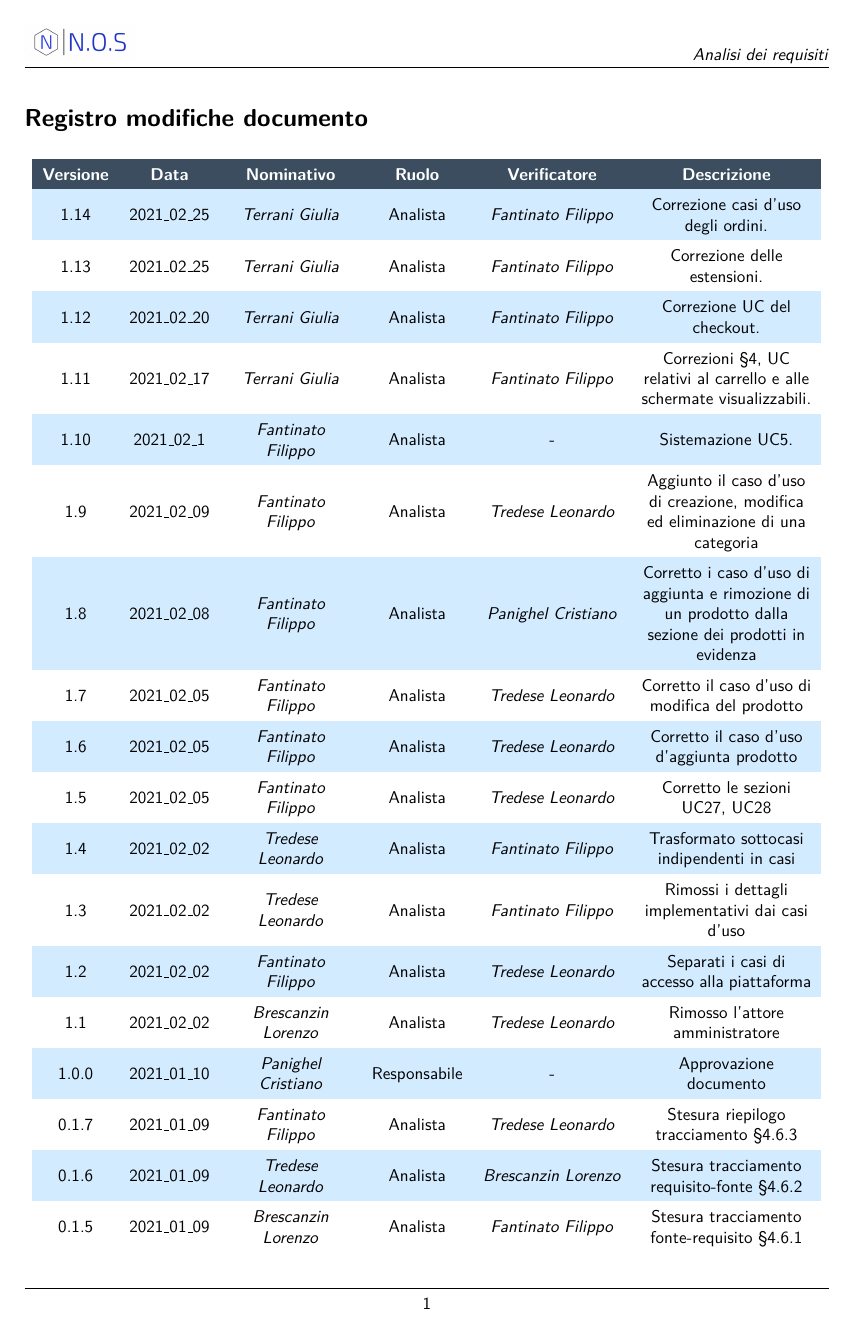
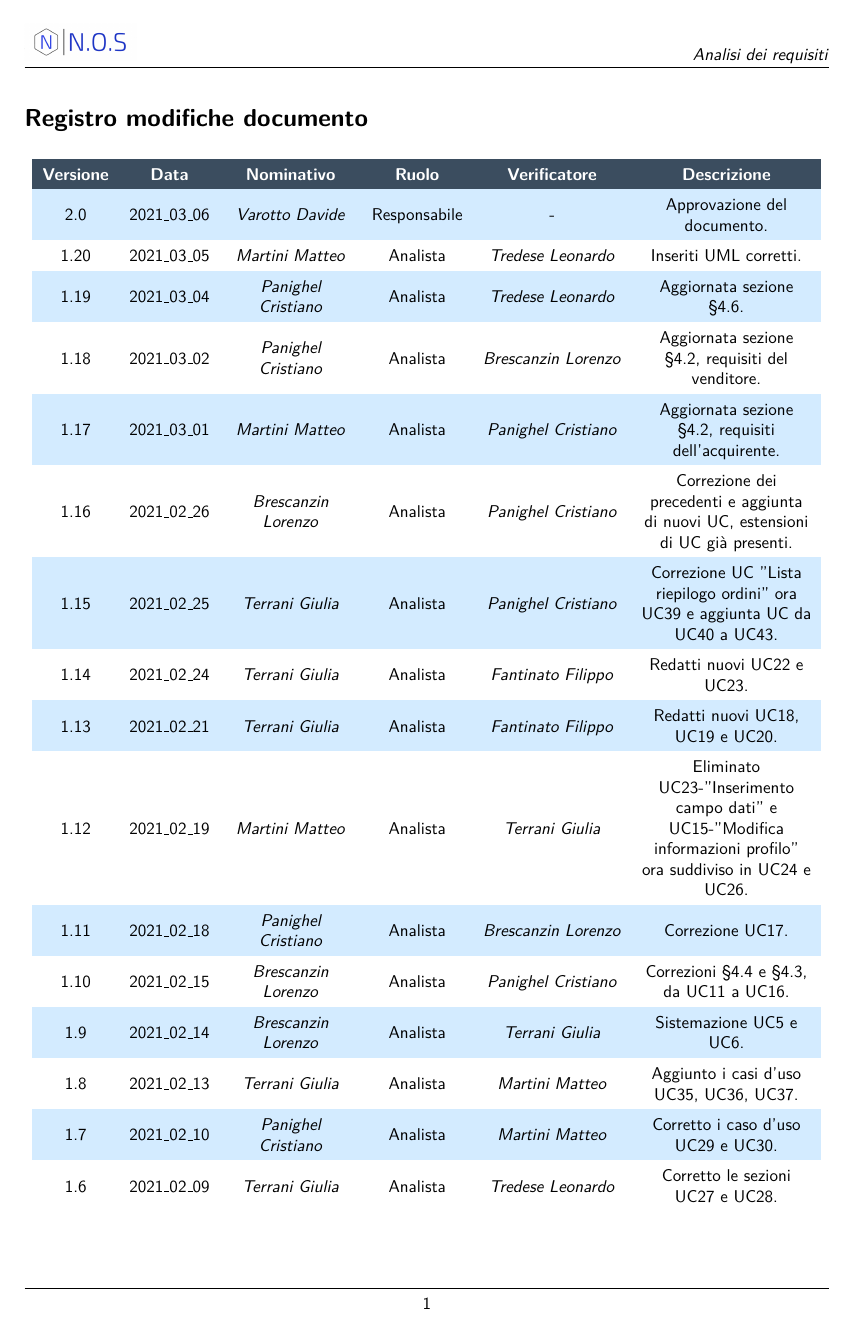
Before and after one commit to NotOnlyStudents/Documentazione, a LaTeX document (DocumentiPubblici/AnalisiDeiRequisiti/AnalisiDeiRequisiti_v2.0.tex, which reads DocumentiPubblici/AnalisiDeiRequisiti/Sezioni/Comandi.tex, DocumentiPubblici/AnalisiDeiRequisiti/Sezioni/RegistroModifiche.tex): page 2 of 77 before the commit and page 2 of 78 after it. Compiled offline with pdfLaTeX.

Commit message:
fix registro

```diff
--- a/DocumentiPubblici/AnalisiDeiRequisiti/Sezioni/Comandi.tex
+++ b/DocumentiPubblici/AnalisiDeiRequisiti/Sezioni/Comandi.tex
@@ -1,10 +1,10 @@
 \newcommand{\Titolo}{\AdR}
 
-\newcommand{\Redattori}{\BL \newline \FF \newline \TL \newline \TG \newline \MM}
+\newcommand{\Redattori}{\BL \newline \FF \newline \MM \newline \PC \newline \TG \newline \TL }
 
-\newcommand{\Verificatori}{\TG \newline \TL \newline \BL \newline \FF}
+\newcommand{\Verificatori}{\BL \newline \FF \newline \MM \newline \PC \newline \TG \newline \TL }
 
-\newcommand{\Approvatore}{\PC}
+\newcommand{\Approvatore}{\VD}
 
 \newcommand{\Distribuzione}{\Proponente \newline Gruppo \Gruppo \newline \VT \newline \CR}
 
@@ -14,7 +14,7 @@
 
 \newcommand{\pathimg}{../../Immagini/N.O.S.jpg}
 
-\newcommand{\Versionedoc}{1.14}
+\newcommand{\Versionedoc}{2.0}
 
 % UC Counters
 
--- a/DocumentiPubblici/AnalisiDeiRequisiti/Sezioni/RegistroModifiche.tex
+++ b/DocumentiPubblici/AnalisiDeiRequisiti/Sezioni/RegistroModifiche.tex
@@ -1,34 +1,48 @@
 \registroModifiche{
 
-	1.14 & 2021\_02\_25 & \TG{} & Analista & \FF{} & Correzione casi d'uso degli ordini. \\
+	2.0 & 2021\_03\_06 & \VD{} & Responsabile & - & Approvazione del documento. \\
 
-	1.13 & 2021\_02\_25 & \TG{} & Analista & \FF{} & Correzione delle estensioni. \\
+	1.20 & 2021\_03\_05 & \MM{} & Analista & \TL{} & Inseriti UML corretti. \\
 
-	1.12 & 2021\_02\_20 & \TG{} & Analista & \FF{} & Correzione UC del checkout. \\
+	1.19 & 2021\_03\_04 & \PC{} & Analista & \TL{} & Aggiornata sezione \S\ref{Tracciamento}. \\
 
-	1.11 & 2021\_02\_17 & \TG{} & Analista & \FF{} & Correzioni \S\ref{Requisiti}, UC relativi al carrello e alle schermate visualizzabili. \\
+	1.18 & 2021\_03\_02 & \PC{} & Analista & \BL{} & Aggiornata sezione \S\ref{ReqFunz}, requisiti del venditore. \\
 
-	1.10 & 2021\_02\_1 & \FF{} & Analista & - & Sistemazione UC\ref{logout}. \\
+	1.17 & 2021\_03\_01 & \MM{} & Analista & \PC{} & Aggiornata sezione \S\ref{ReqFunz}, requisiti dell'acquirente. \\
 
-	1.9 & 2021\_02\_09 & \FF{} & Analista & \TL{} & Aggiunto il caso d'uso di creazione, modifica ed eliminazione di una categoria \\
+	1.16 & 2021\_02\_26 & \BL{} & Analista & \PC{} & Correzione dei precedenti e aggiunta di nuovi UC, estensioni di UC già presenti. \\
 
-	1.8 & 2021\_02\_08 & \FF{} & Analista & \PC{} & Corretto i caso d'uso di aggiunta e rimozione di un prodotto dalla sezione dei prodotti in evidenza \\
+	1.15 & 2021\_02\_25 & \TG{} & Analista & \PC{} & Correzione UC "Lista riepilogo ordini" ora UC\ref{visualizzazione-ordini-in-gestione} e aggiunta UC da UC\ref{modifica-stato-ordine} a UC\ref{filtro-ordini-venditore}. \\
 
-	1.7 & 2021\_02\_05 & \FF{} & Analista & \TL{} & Corretto il caso d'uso di modifica del prodotto \\
+	1.14 & 2021\_02\_24 & \TG{} & Analista & \FF{} & Redatti nuovi UC\ref{ricerca-codice-ordine-acquirente} e UC\ref{filtro-temporale-ordini-acquirente}.\\
 
-	1.6 & 2021\_02\_05 & \FF{} & Analista & \TL{} & Corretto il caso d'uso d'aggiunta prodotto \\
+	1.13 & 2021\_02\_21 & \TG{} & Analista & \FF{} & Redatti nuovi UC\ref{inserimento-indirizzo-consegna}, UC\ref{modifica-indirizzo-consegna} e UC\ref{eliminazione-indirizzo-consegna}. \\
 
-	1.5 & 2021\_02\_05 & \FF{} & Analista & \TL{} & Corretto le sezioni UC\ref{aggiunta-prodotto}, UC\ref{modifica-prodotto} \\
+	1.12 & 2021\_02\_19 & \MM{} & Analista & \TG{} & Eliminato UC23-"Inserimento campo dati" e UC15-"Modifica informazioni profilo" ora suddiviso in UC\ref{modifica-informazioni-acquirente} e UC\ref{modifica-informazioni-venditore}. \\
 
-	1.4 & 2021\_02\_02 & \TL{} & Analista & \FF{} & Trasformato sottocasi indipendenti in casi \\
+	1.11 & 2021\_02\_18 & \PC{} & Analista & \BL{} & Correzione UC\ref{checkout}. \\
 
-	1.3 & 2021\_02\_02 & \TL{} & Analista & \FF{} & Rimossi i dettagli implementativi dai casi d'uso \\
+	1.10 & 2021\_02\_15 & \BL{} & Analista & \PC{} & Correzioni \S\ref{ReqVincolo} e \S\ref{ReqQual}, da UC\ref{aggiunta-carrello-plp} a UC\ref{modifica-quantita-nel-carrello}.\\
 
-	1.2 & 2021\_02\_02 & \FF{} & Analista & \TL{} & Separati i casi di accesso alla piattaforma \\
+	1.9 & 2021\_02\_14 & \BL{} & Analista & \TG & Sistemazione UC\ref{logout} e UC\ref{ricerca-prodotti-acquirente}. \\
 
-	1.1 & 2021\_02\_02 & \BL{} & Analista & \TL{} & Rimosso l'attore amministratore \\
+	1.8 & 2021\_02\_13 & \TG{} & Analista & \MM{} & Aggiunto i casi d'uso UC\ref{aggiunta-categoria}, UC\ref{modifica-categoria}, UC\ref{eliminazione-categoria}. \\
 
-	1.0.0 & 2021\_01\_10 & \PC{} & Responsabile & - & Approvazione documento \\
+	1.7 & 2021\_02\_10 & \PC{} & Analista & \MM{} & Corretto i caso d'uso UC\ref{aggiunta-prodotto-evidenza} e UC\ref{rimozione-prodotto-evidenza}. \\
+
+	1.6 & 2021\_02\_09 & \TG{} & Analista & \TL{} & Corretto le sezioni UC\ref{aggiunta-prodotto} e UC\ref{modifica-prodotto}. \\
+
+	1.5 & 2021\_02\_08 & \MM{} & Analista & \FF{} & Trasformato sottocasi d'uso indipendenti relativi al venditore in casi d'uso. \\
+
+	1.4 & 2021\_02\_04 & \MM{} & Analista & \PC{} & Trasformato sottocasi d'uso indipendenti relativi all'acquirente in casi d'uso. \\
+
+	1.3 & 2021\_02\_03 & \TG{} & Analista & \TG{} & Rimossi i dettagli implementativi dai casi d'uso. Eliminato UC3-"Accesso al menù". \\
+
+	1.2 & 2021\_02\_02 & \PC{} & Analista & \TL{} & Separati i casi di accesso alla piattaforma sezione \S\ref{AccessoPiattaforma}. \\
+
+	1.1 & 2021\_02\_02 & \BL{} & Analista & \FF{} & Rimosso l'attore amministratore sezione \S\ref{Attori}. \\
+
+	1.0.0 & 2021\_01\_10 & \PC{} & Responsabile & - & Approvazione del documento. \\
 
 	0.1.7 & 2021\_01\_09 & \FF{} & Analista & \TL{} & Stesura riepilogo tracciamento \S\ref{Riepilogo} \\
 
```
Also changed, not shown: DocumentiPubblici/AnalisiDeiRequisiti/Sezioni/CasiUso/AccessoAllaPiattaforma.tex (+1 -1 lines), DocumentiPubblici/AnalisiDeiRequisiti/Sezioni/TracciamentoDeiRequisiti.tex (+1 -1 lines), DocumentiPubblici/AnalisiDeiRequisiti/AnalisiDeiRequisiti_v2.0.tex (renamed from DocumentiPubblici/AnalisiDeiRequisiti/AnalisiDeiRequisiti_v1.14.tex).
